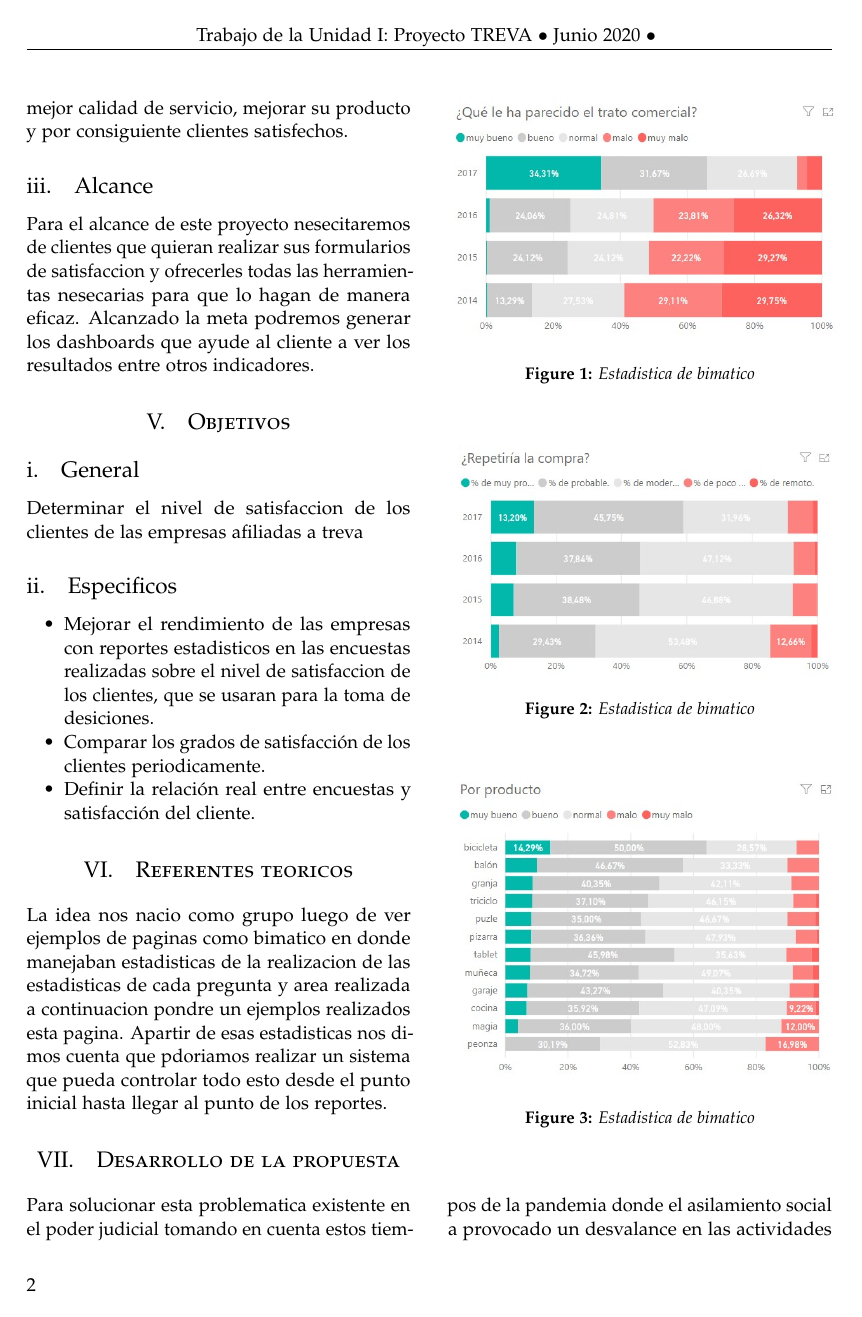
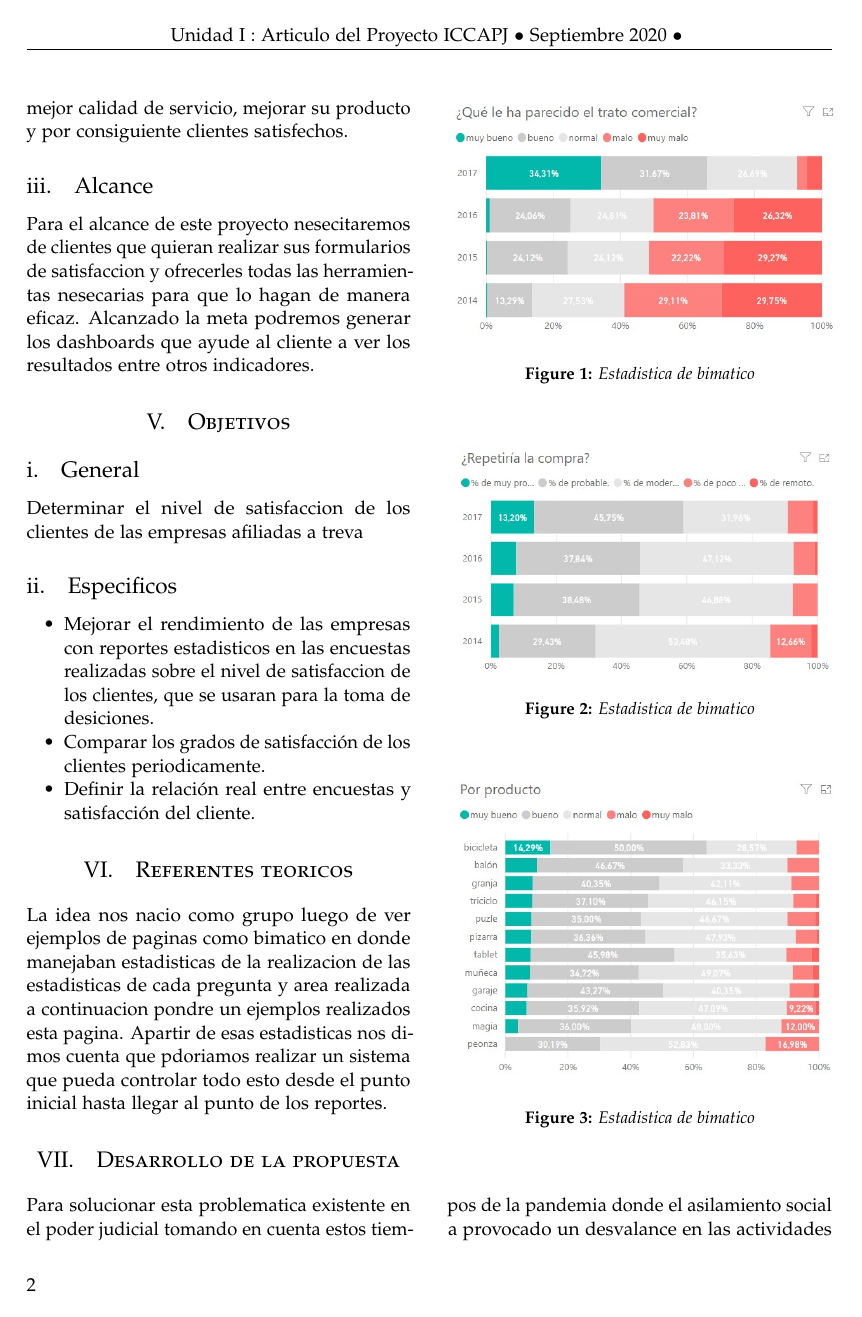
Before and after one commit to FranH20/Contruccion-de-software-documentacion, a LaTeX paper (articulo.tex): page 2 of 4. Compiled offline with pdfLaTeX.

Commit message:
Encabezado

```diff
--- a/articulo.tex
+++ b/articulo.tex
@@ -39,7 +39,7 @@
 \pagestyle{fancy}
 \fancyhead{}
 \fancyfoot{}
-\fancyhead[C]{Trabajo de la Unidad I: Proyecto TREVA $\bullet$ Junio 2020 $\bullet$ }
+\fancyhead[C]{ Unidad I : Articulo del Proyecto ICCAPJ $\bullet$ Septiembre 2020 $\bullet$ }
 \fancyfoot[RO,LE]{\thepage}
 
 
```
Also changed, not shown: articulo.pdf, 1 other file.
